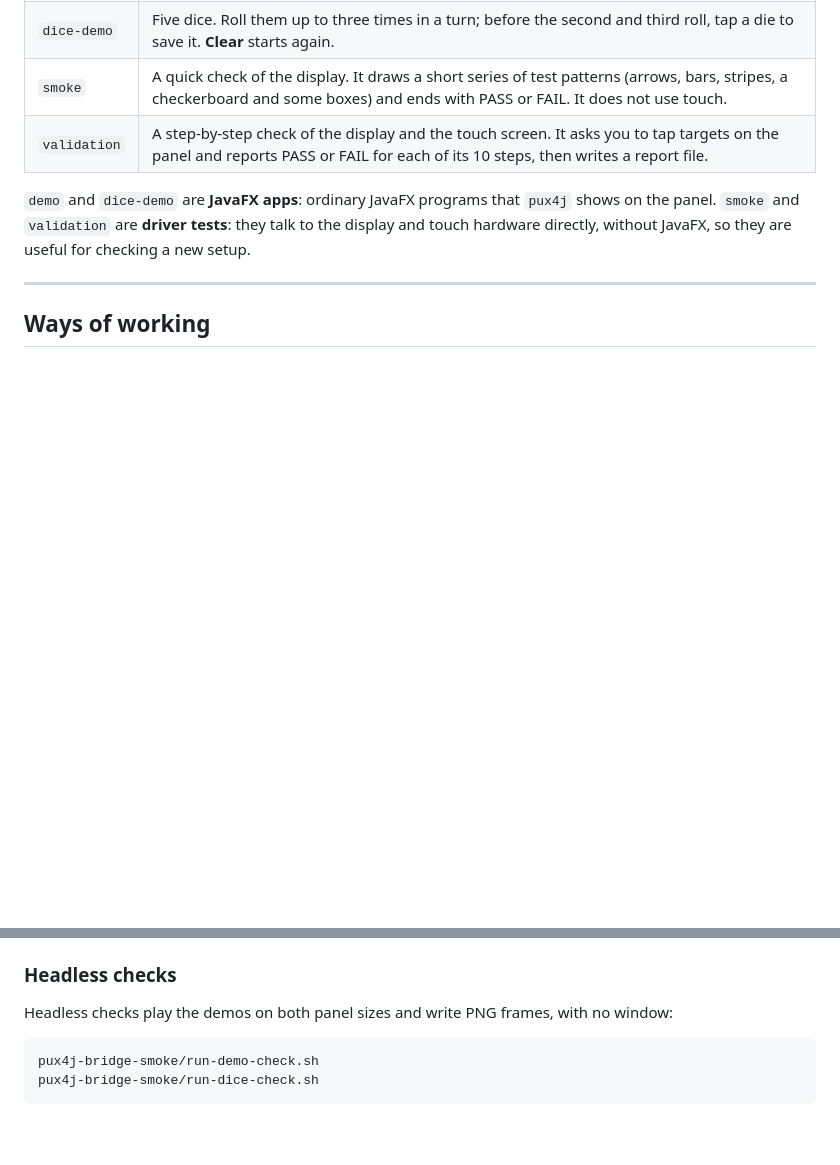
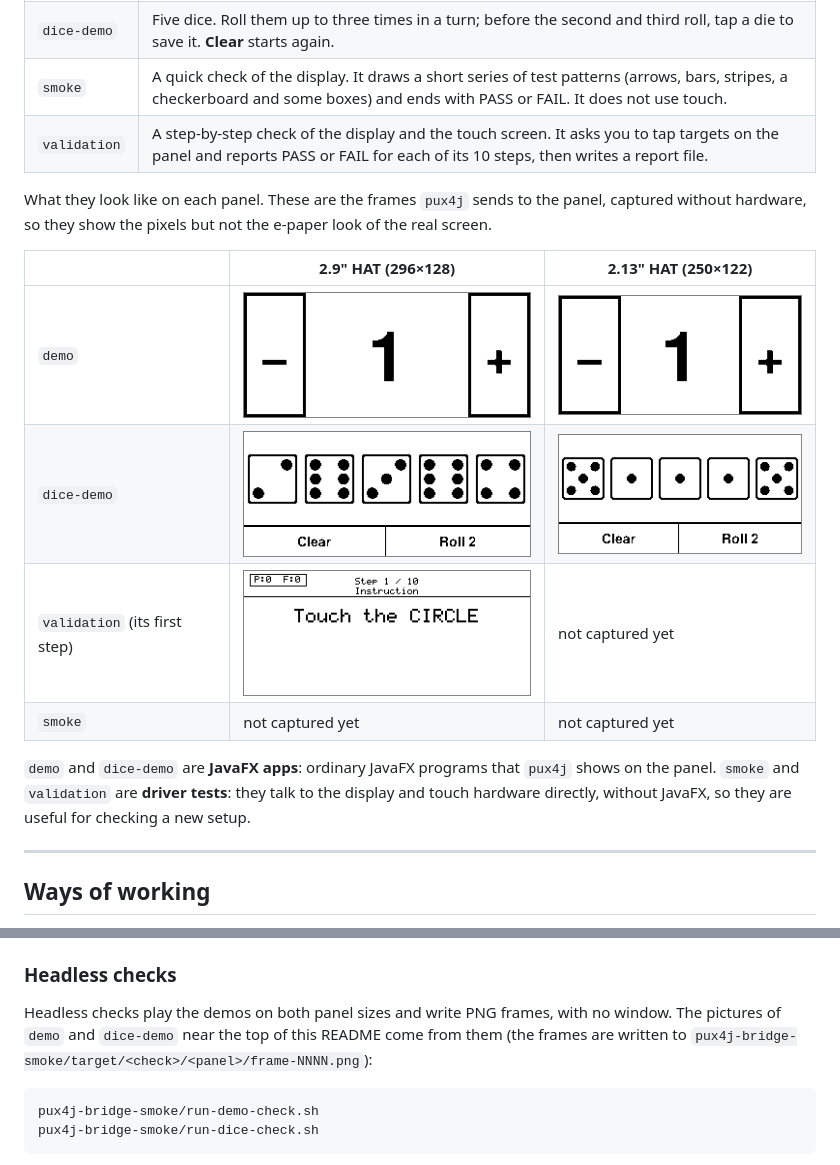
Before and after one commit to darranl/pux4j, a Markdown page: README.md, 2 parts joined by grey strips. GitHub-like rendering; pictures changed too: docs/images/demo-2in13.png (added), docs/images/demo-2in9.png (added), docs/images/dice-demo-2in13.png (added); blank space fills up the shorter version.

Commit message:
README: add pictures of the apps
The "four demo apps" section now shows demo, dice-demo and the first step
of validation. They are the frames pux4j sends to the panel, captured
without hardware by the existing headless checks (and, for validation, a
headless run with the PNG display driver), scaled up without smoothing.
The 2.9" and 2.13" panel versions are shown side by side where available;
smoke and the rest of validation are marked as not captured yet.

````diff
--- a/README.md
+++ b/README.md
@@ -24,6 +24,16 @@ without any hardware: a window on your computer, the **emulator**, behaves like
 | `dice-demo` | Five dice. Roll them up to three times in a turn; before the second and third roll, tap a die to save it. **Clear** starts again. |
 | `smoke` | A quick check of the display. It draws a short series of test patterns (arrows, bars, stripes, a checkerboard and some boxes) and ends with PASS or FAIL. It does not use touch. |
 | `validation` | A step-by-step check of the display and the touch screen. It asks you to tap targets on the panel and reports PASS or FAIL for each of its 10 steps, then writes a report file. |
+
+What they look like on each panel. These are the frames `pux4j` sends to the panel, captured without
+hardware, so they show the pixels but not the e-paper look of the real screen.
+
+| | 2.9" HAT (296×128) | 2.13" HAT (250×122) |
+|---|---|---|
+| `demo` | <img src="docs/images/demo-2in9.png" alt="The counter app on the 2.9 inch panel: a minus button, the number 1 and a plus button" width="298"/> | <img src="docs/images/demo-2in13.png" alt="The counter app on the 2.13 inch panel: a minus button, the number 1 and a plus button" width="252"/> |
+| `dice-demo` | <img src="docs/images/dice-demo-2in9.png" alt="The dice app on the 2.9 inch panel: five dice showing a roll, with Clear and Roll 2 buttons" width="298"/> | <img src="docs/images/dice-demo-2in13.png" alt="The dice app on the 2.13 inch panel: five dice showing a roll, with Clear and Roll 2 buttons" width="252"/> |
+| `validation` (its first step) | <img src="docs/images/validation-2in9.png" alt="The validation test on the 2.9 inch panel: Step 1 of 10, Touch the CIRCLE" width="298"/> | not captured yet |
+| `smoke` | not captured yet | not captured yet |
 
 `demo` and `dice-demo` are **JavaFX apps**: ordinary JavaFX programs that `pux4j` shows on the panel.
 `smoke` and `validation` are **driver tests**: they talk to the display and touch hardware directly,
@@ -316,7 +326,9 @@ What the emulator does not do:
 
 ### Headless checks
 
-Headless checks play the demos on both panel sizes and write PNG frames, with no window:
+Headless checks play the demos on both panel sizes and write PNG frames, with no window. The pictures of
+`demo` and `dice-demo` near the top of this README come from them (the frames are written to
+`pux4j-bridge-smoke/target/<check>/<panel>/frame-NNNN.png`):
 
 ```bash
 pux4j-bridge-smoke/run-demo-check.sh
````
